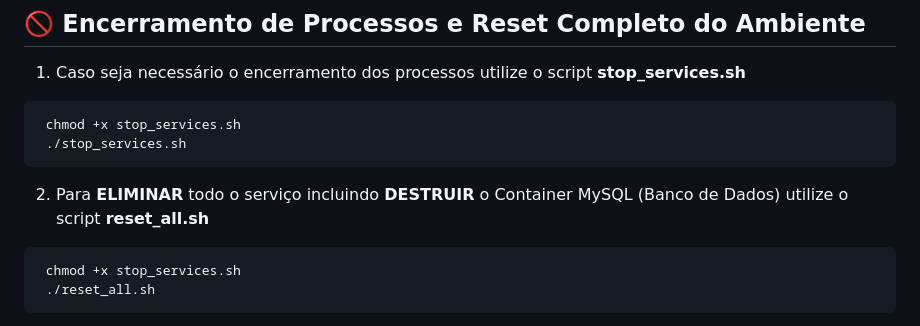
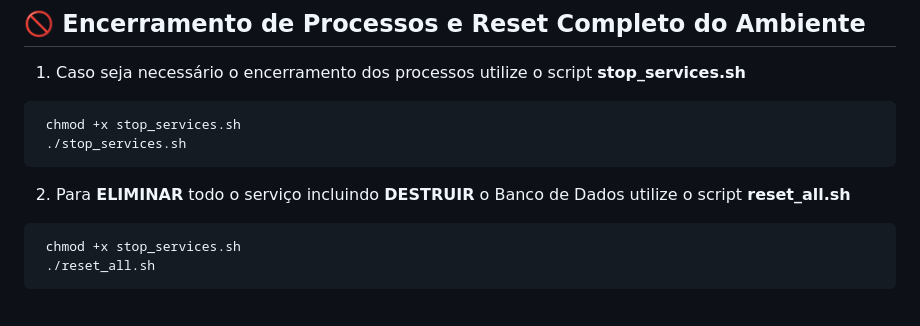
Before and after one commit to joaovitorborges10/foxxpi, a Markdown page: README.md, the part around the change. GitHub-like rendering.

Commit message:
im out dude

````diff
--- a/README.md
+++ b/README.md
@@ -45,7 +45,7 @@ Siga os passos abaixo no terminal:
    ./stop_services.sh
   ```
 
-2. Para **ELIMINAR** todo o serviço incluindo **DESTRUIR** o Container MySQL (Banco de Dados) utilize o script **reset_all.sh**
+2. Para **ELIMINAR** todo o serviço incluindo **DESTRUIR** o Banco de Dados utilize o script **reset_all.sh**
   ```bash
    chmod +x stop_services.sh
    ./reset_all.sh
````
